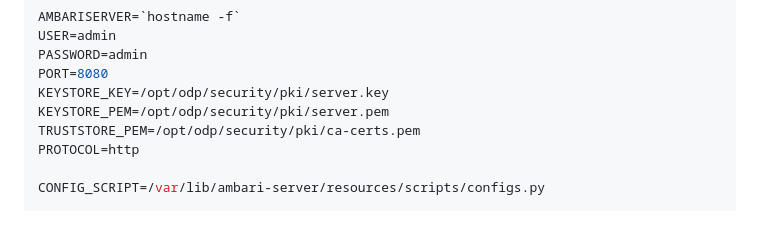
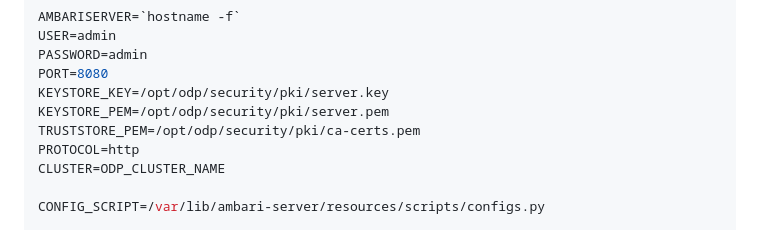
Before and after one commit to acceldata-io/ce-utils, a Markdown page: ODP/README.md, the part around the change. Drawn GitHub-style.

```diff
--- a/ODP/README.md
+++ b/ODP/README.md
@@ -106,6 +106,7 @@ KEYSTORE_KEY=/opt/odp/security/pki/server.key
 KEYSTORE_PEM=/opt/odp/security/pki/server.pem
 TRUSTSTORE_PEM=/opt/odp/security/pki/ca-certs.pem
 PROTOCOL=http
+CLUSTER=ODP_CLUSTER_NAME
 
 CONFIG_SCRIPT=/var/lib/ambari-server/resources/scripts/configs.py
 
```
